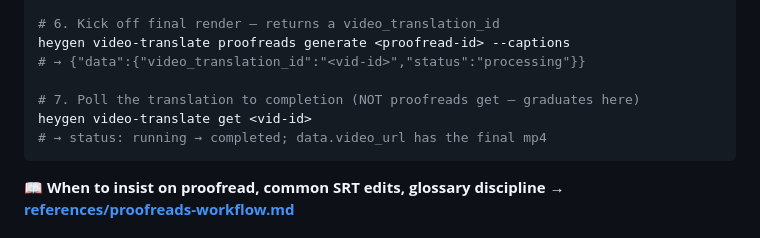
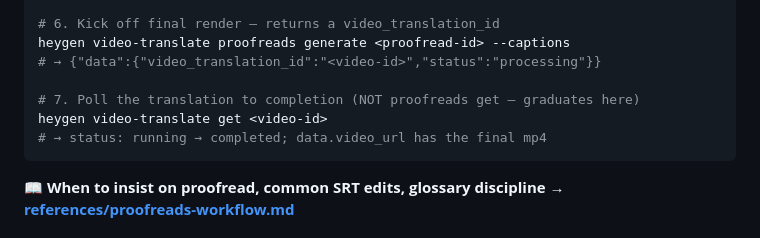
Before and after one commit to Vancci-sloth/Sloth, a Markdown page: skills/heygen-translate/SKILL.md, the part around the change. GitHub-like rendering.

Commit message:
Las skills de HeyGen nombran el id de traducción como video-id
Co-Authored-By: Claude Opus 5.5 <noreply@anthropic.com>
Claude-Session: https://claude.ai/code/session_01GqYKA3HVKXtAxoiLGR4unt

````diff
--- a/skills/heygen-translate/SKILL.md
+++ b/skills/heygen-translate/SKILL.md
@@ -291,10 +291,10 @@ heygen video-translate proofreads srt update <proofread-id> \
 
 # 6. Kick off final render — returns a video_translation_id
 heygen video-translate proofreads generate <proofread-id> --captions
-# → {"data":{"video_translation_id":"<vid-id>","status":"processing"}}
+# → {"data":{"video_translation_id":"<video-id>","status":"processing"}}
 
 # 7. Poll the translation to completion (NOT proofreads get — graduates here)
-heygen video-translate get <vid-id>
+heygen video-translate get <video-id>
 # → status: running → completed; data.video_url has the final mp4
 ```
 
````
Also changed, not shown: 1 other file.
